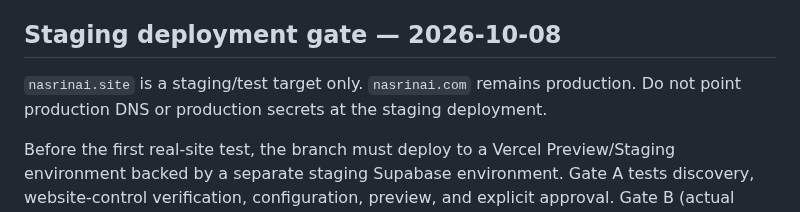
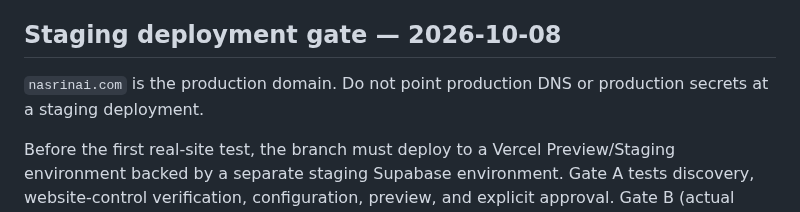
Before and after one commit to primusco20/nasrinAI, a Markdown page: CLAUDE.md, the part around the change. Rendered like a GitHub page.

Commit message:
docs: align site references with nasrinai.com

```diff
--- a/CLAUDE.md
+++ b/CLAUDE.md
@@ -210,7 +210,7 @@ Connect installation is a high-risk state-changing workflow. Preserve these rule
 
 ## Staging deployment gate — 2026-10-08
 
-`nasrinai.site` is a staging/test target only. `nasrinai.com` remains production. Do not point production DNS or production secrets at the staging deployment.
+`nasrinai.com` is the production domain. Do not point production DNS or production secrets at a staging deployment.
 
 Before the first real-site test, the branch must deploy to a Vercel Preview/Staging environment backed by a separate staging Supabase environment. Gate A tests discovery, website-control verification, configuration, preview, and explicit approval. Gate B (actual website installation) stays blocked until a real provider adapter implements authorized install, live verification, rollback, credential handling, and recovery. The provider registry must remain fail-closed; no mock adapter may report a fake installation success.
 
```
